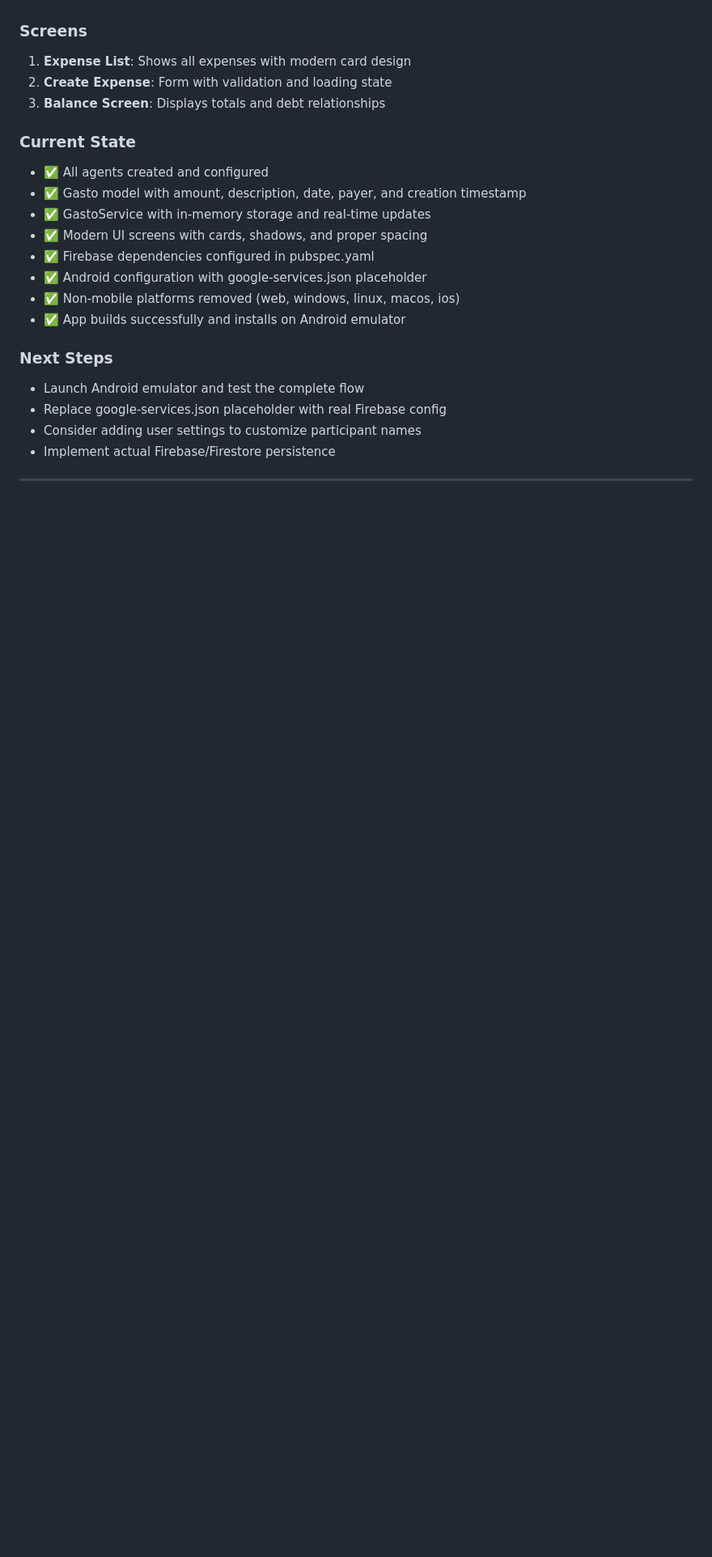
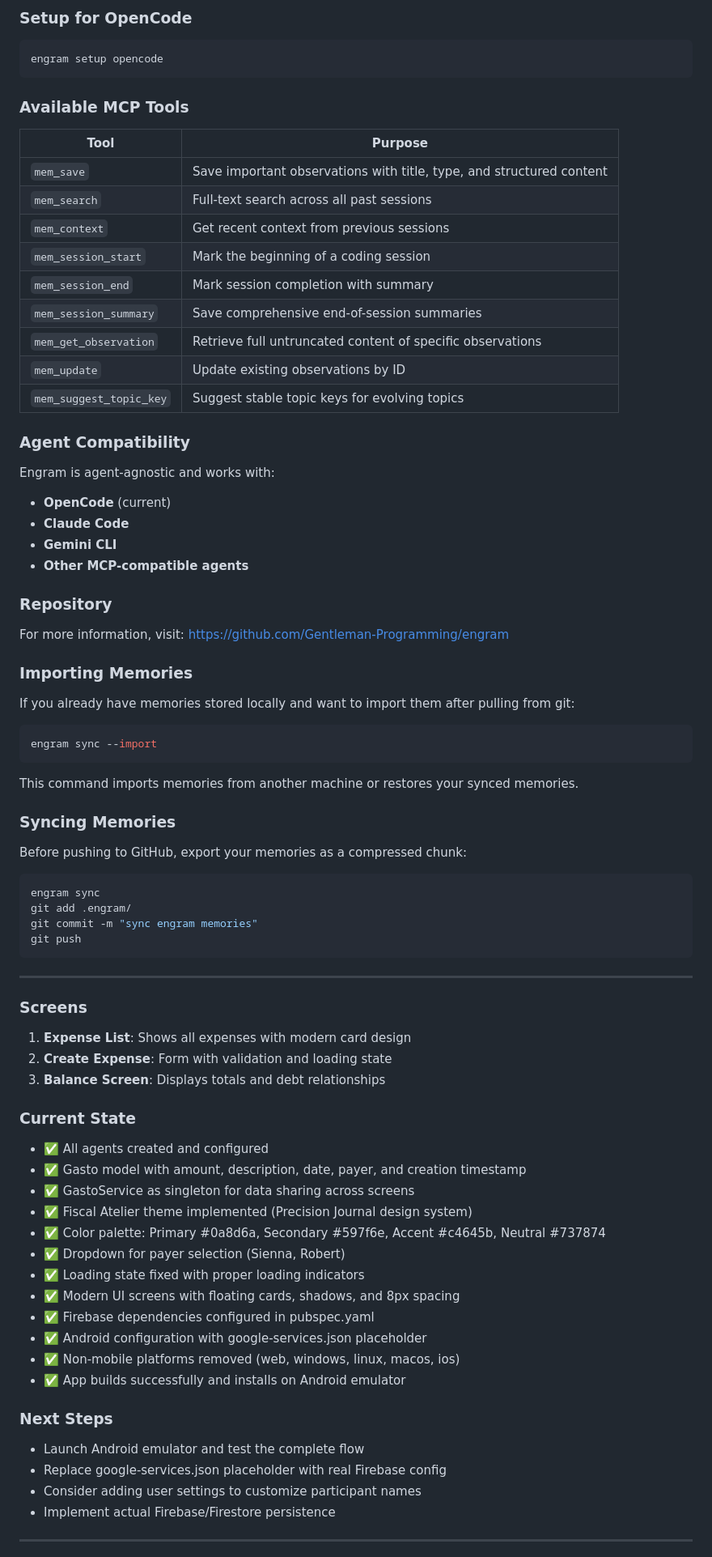
Before and after one commit to knivek91/expensive-app-mobile-poc, a Markdown page: README.md, the part around one of its changes. Shown at 81% size. GitHub-like rendering; blank space fills up the shorter version.

Commit message:
Add Fiscal Atelier design system and Engram memory system documentation to README

````diff
--- a/README.md
+++ b/README.md
@@ -63,3 +130,58 @@ Each agent executes only the specific technical tasks assigned to it without ass
+### Setup for OpenCode
+
+```bash
+engram setup opencode
+```
+
+### Available MCP Tools
+
+| Tool | Purpose |
+|------|---------|
+| `mem_save` | Save important observations with title, type, and structured content |
+| `mem_search` | Full-text search across all past sessions |
+| `mem_context` | Get recent context from previous sessions |
+| `mem_session_start` | Mark the beginning of a coding session |
+| `mem_session_end` | Mark session completion with summary |
+| `mem_session_summary` | Save comprehensive end-of-session summaries |
+| `mem_get_observation` | Retrieve full untruncated content of specific observations |
+| `mem_update` | Update existing observations by ID |
+| `mem_suggest_topic_key` | Suggest stable topic keys for evolving topics |
+
+### Agent Compatibility
+
+Engram is agent-agnostic and works with:
+- **OpenCode** (current)
+- **Claude Code**
+- **Gemini CLI**
+- **Other MCP-compatible agents**
+
+### Repository
+
+For more information, visit: https://github.com/Gentleman-Programming/engram
+
+### Importing Memories
+
+If you already have memories stored locally and want to import them after pulling from git:
+
+```bash
+engram sync --import
+```
+
+This command imports memories from another machine or restores your synced memories.
+
+### Syncing Memories
+
+Before pushing to GitHub, export your memories as a compressed chunk:
+
+```bash
+engram sync
+git add .engram/
+git commit -m "sync engram memories"
+git push
+```
+
+---
+
 ### Screens
 
 1. **Expense List**: Shows all expenses with modern card design
@@ -70,8 +192,12 @@ Each agent executes only the specific technical tasks assigned to it without ass
 
 - ✅ All agents created and configured
 - ✅ Gasto model with amount, description, date, payer, and creation timestamp
-- ✅ GastoService with in-memory storage and real-time updates
-- ✅ Modern UI screens with cards, shadows, and proper spacing
+- ✅ GastoService as singleton for data sharing across screens
+- ✅ Fiscal Atelier theme implemented (Precision Journal design system)
+- ✅ Color palette: Primary #0a8d6a, Secondary #597f6e, Accent #c4645b, Neutral #737874
+- ✅ Dropdown for payer selection (Sienna, Robert)
+- ✅ Loading state fixed with proper loading indicators
+- ✅ Modern UI screens with floating cards, shadows, and 8px spacing
 - ✅ Firebase dependencies configured in pubspec.yaml
 - ✅ Android configuration with google-services.json placeholder
 - ✅ Non-mobile platforms removed (web, windows, linux, macos, ios)
````
Also changed, not shown: other parts of README.md (+67 -0 lines).
